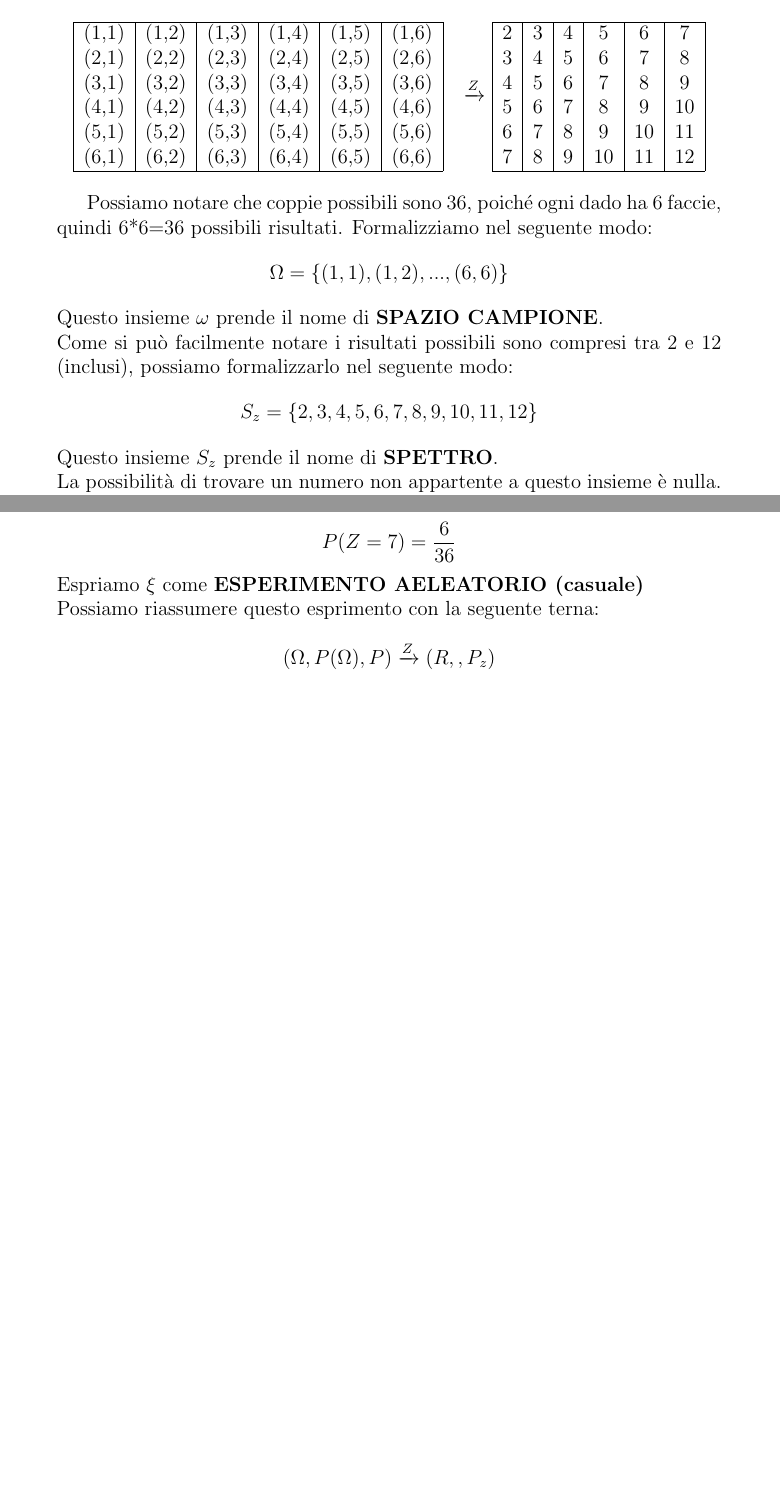
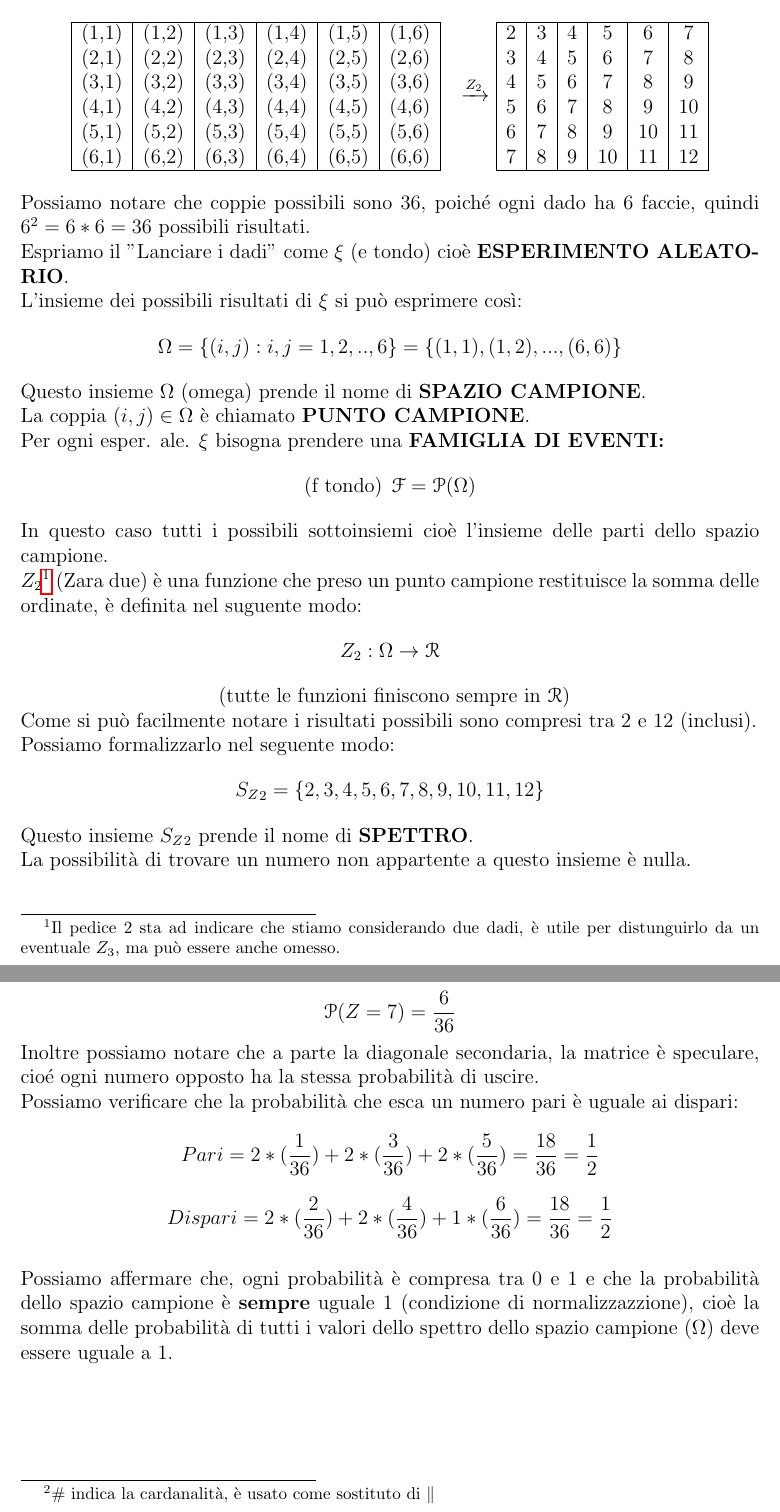
Before and after one commit to Fciccare/MyLatexFiles, a LaTeX document (Calcolo delle Probabilità e Statistica 2022-23 (Buonocore)/cps.tex, which reads Calcolo delle Probabilità e Statistica 2022-23 (Buonocore)/Lezione01/lezione01.tex): two parts of pages 2 and 3 of 3, joined at a grey line, cut so that both start at the same text, the shorter picture padded with empty space. Compiled offline with pdfLaTeX.

Commit message:
First Lesson of CPS

```diff
--- a/Calcolo delle Probabilità e Statistica 2022-23 (Buonocore)/Lezione01/lezione01.tex
+++ b/Calcolo delle Probabilità e Statistica 2022-23 (Buonocore)/Lezione01/lezione01.tex
@@ -7,3 +7,4 @@ Ora rappresentiamo graficamente le coppie di tutti i possibili casi:
+Possiamo rappresentiamo graficamente le coppie di tutti i possibili casi:
 
 \begin{center}
 \begin{tabular}{ cc }
@@ -20,7 +21,7 @@ Ora rappresentiamo graficamente le coppie di tutti i possibili casi:
  \hline
 \end{tabular} &
 
-$\xrightarrow[]{Z}$
+$\xrightarrow[]{Z_2}$
 
 \begin{tabular}{ |c|c|c|c|c|c| }
  \hline
@@ -35,13 +36,23 @@ $\xrightarrow[]{Z}$
 
 \end{tabular}
 \end{center}
-
-Possiamo notare che coppie possibili sono 36, poiché ogni dado ha 6 faccie, quindi 6*6=36 possibili risultati.
-Formalizziamo nel seguente modo: $$\Omega=\{(1,1), (1,2), ..., (6,6)\}$$
-Questo insieme $\omega$ prende il nome di \textbf{SPAZIO CAMPIONE}.\\
-Come si può facilmente notare i risultati possibili sono compresi tra 2 e 12 (inclusi), possiamo formalizzarlo nel seguente modo:
-$$ S_z = \{2,3,4,5,6,7,8,9,10,11,12\} $$
-Questo insieme $S_z$ prende il nome di \textbf{SPETTRO}.\\
-La possibilità di trovare un numero non appartente a questo insieme è nulla.\\
+Possiamo notare che coppie possibili sono 36, poiché ogni dado ha 6 faccie, quindi $6^2=6*6=36$ possibili risultati.\\
+Espriamo il "Lanciare i dadi" come $\xi$ (e tondo) cioè \textbf{ESPERIMENTO ALEATORIO}.\\
+L'insieme dei possibili risultati di $\xi$ si può esprimere così:
+$$ \Omega=\{(i,j):i,j=1,2,..,6\}=\{(1,1), (1,2), ..., (6,6)\} $$
+Questo insieme $\Omega$ (omega) prende il nome di \textbf{SPAZIO CAMPIONE}.\\
+La coppia $ (i,j) \in \Omega $ è chiamato \textbf{PUNTO CAMPIONE}.\\
+Per ogni esper. ale. $\xi$ bisogna prendere una \textbf{FAMIGLIA DI EVENTI:}
+$$\text{(f tondo)}\:\:\mathcal{F} = \mathcal{P}(\Omega)$$
+In questo caso tutti i possibili sottoinsiemi cioè l'insieme delle parti dello spazio campione. \\
+$Z_2\footnotemark$ (Zara due) è una funzione che preso un punto campione restituisce la somma delle ordinate, è definita nel suguente modo:
+$$ Z_2: \Omega \rightarrow \mathcal{R} $$
+\footnotetext{Il pedice 2 sta ad indicare che stiamo considerando due dadi, è utile per distunguirlo da un eventuale $Z_3$, ma può essere anche omesso.}
+\centerline{(tutte le funzioni finiscono sempre in $\mathcal{R}$)}
+Come si può facilmente notare i risultati possibili sono compresi tra 2 e 12 (inclusi). \\
+Possiamo formalizzarlo nel seguente modo:
+$$ {S_Z}_2 = \{2,3,4,5,6,7,8,9,10,11,12\} $$
+Questo insieme ${S_Z}_2$ prende il nome di \textbf{SPETTRO}.\\
+La possibilità di trovare un numero non appartente a questo insieme è nulla.
+\newpage
 Per calcolare la probabiltà ci basta mettere a rapporto i seguenti dati:
-$$ \frac{\text{POSSIBILITÀ DI N}}{\text{SPAZIO CAMPIONE}} $$
@@ -48 +63,2 @@ $$ \frac{\text{POSSIBILITÀ DI N}}{\text{SPAZIO CAMPIONE}} $$
+\footnotetext{\# indica la cardanalità, è usato come sostituto di $\parallel$}
 Poniamo che voglia sapere la probabilità che la somma dei 2 dadi faccia 4, allora diremo che la \textbf{LA PROBABILITÀ DELL'EVENTO:}
@@ -57,5 +75,0 @@ $$ P(Z=5) = \frac{4}{36} = P(Z=9)  $$
-$$ P(Z=6) = \frac{5}{36} = P(Z=8)  $$
-$$ P(Z=7) = \frac{6}{36} $$
-Espriamo $\xi$ come \textbf{ESPERIMENTO AELEATORIO (casuale)}\\
-Possiamo riassumere questo esprimento con la seguente terna:
-$$ (\Omega, P(\Omega), P) \xrightarrow[]{Z} (R, , P_z) $$
@@ -61,0 +81,10 @@ $$ (\Omega, P(\Omega), P) \xrightarrow[]{Z} (R, , P_z) $$
+$$ \mathcal{P}(Z=6) = \frac{5}{36} = \mathcal{P}(Z=8)  $$
+$$ \mathcal{P}(Z=7) = \frac{6}{36} $$
+%%Possiamo riassumere questo esprimento con la seguente terna:
+%%$$ (\Omega, P(\Omega), P) \xrightarrow[]{Z} (R, , P_z) $$
+Inoltre possiamo notare che a parte la diagonale secondaria, la matrice è speculare, cioé ogni numero opposto ha la stessa probabilità di uscire.\\ %possiamo dire che 12 è issoprimo di 2.
+Possiamo verificare che la probabilità che esca un numero pari è uguale ai dispari:
+$$ Pari = 2*(\frac{1}{36}) + 2*(\frac{3}{36}) + 2*(\frac{5}{36}) = \frac{18}{36} = \frac{1}{2}$$
+$$ Dispari = 2*(\frac{2}{36}) + 2*(\frac{4}{36}) + 1*(\frac{6}{36}) = \frac{18}{36} = \frac{1}{2}$$\\
+Possiamo affermare che, ogni probabilità è compresa tra 0 e 1 e che la
+probabilità dello spazio campione è \textbf{sempre} uguale 1 (condizione di normalizzazzione), cioè la somma delle probabilità di tutti i valori dello spettro dello spazio campione ($\Omega$) deve essere uguale a 1.
--- a/Calcolo delle Probabilità e Statistica 2022-23 (Buonocore)/cps.tex
+++ b/Calcolo delle Probabilità e Statistica 2022-23 (Buonocore)/cps.tex
@@ -1,6 +1,8 @@
 \documentclass[12pt,a4paper]{article}
+\usepackage[a4paper, total={6in, 9.5in}]{geometry}
 \usepackage[utf8]{inputenc}
 \usepackage[italian]{babel}
+\usepackage{eucal}
 %\usepackage{amsmath}
 %\usepackage{amsfonts}
 \usepackage{mathtools}
```
Also changed, not shown: Calcolo delle Probabilità e Statistica 2022-23 (Buonocore)/cps.pdf, Calcolo delle Probabilità e Statistica 2022-23 (Buonocore)/Lezione01/lezione01.tex (32 more changed lines).
